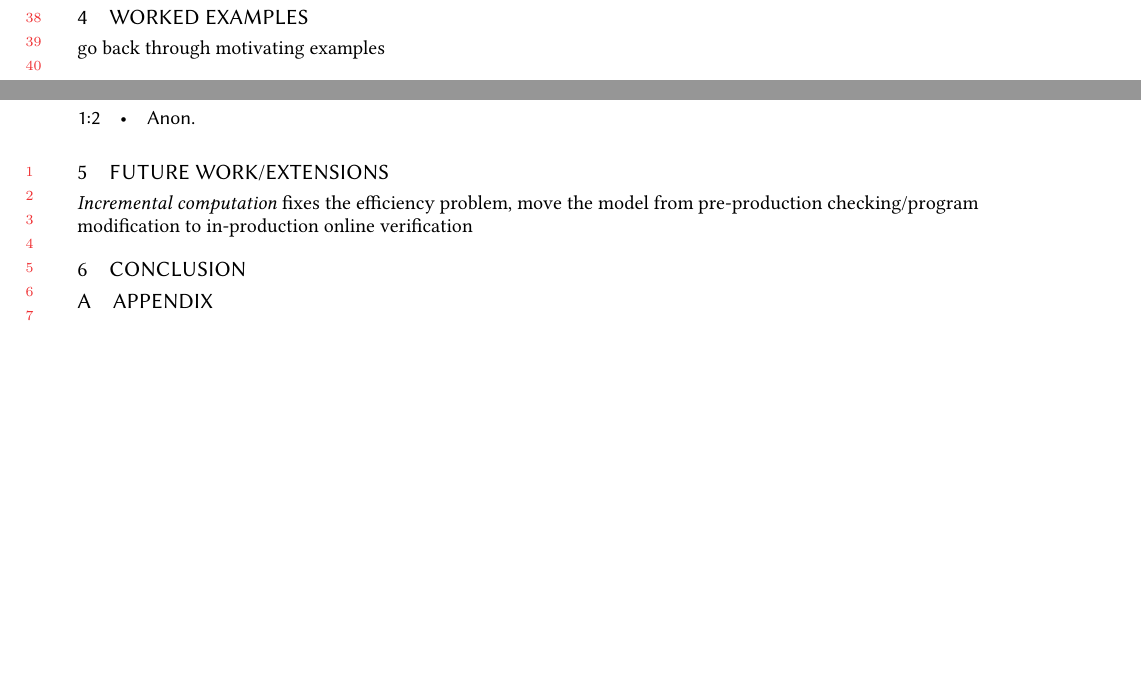
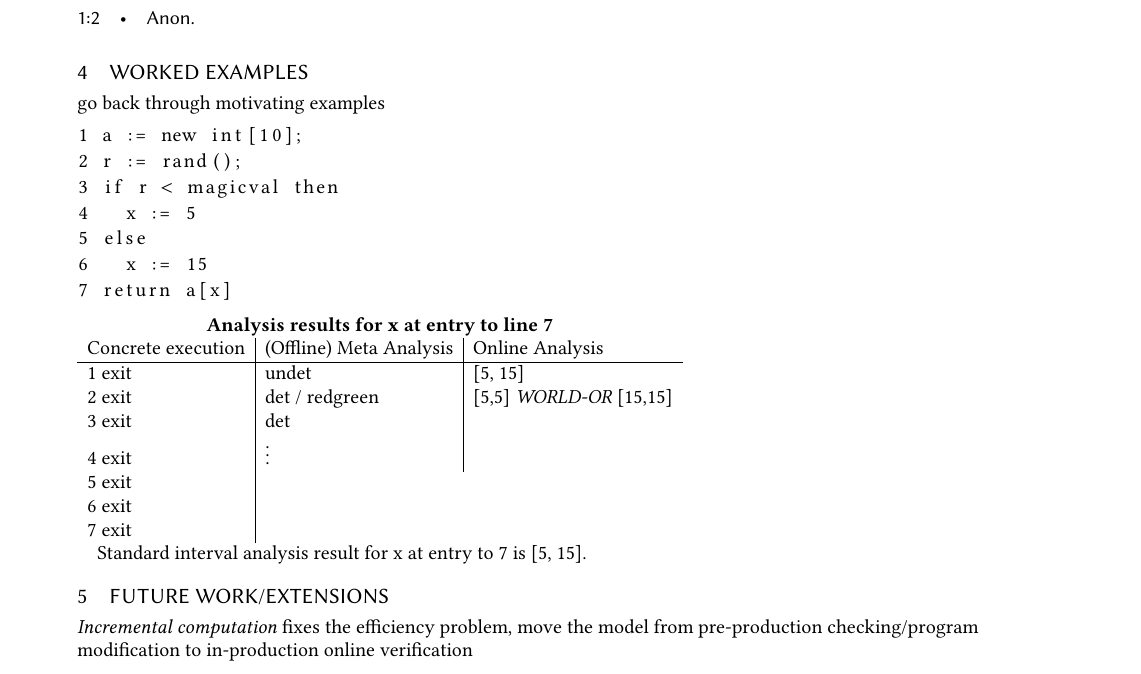
Before and after one commit to cuplv/incdatalog-paper, a LaTeX paper (paper.tex): two parts of pages 1 and 2 of 2 before the commit and part of page 2 of 2 after it, the two joined at a grey line, cut at the place of the change, the shorter picture padded with empty space. Compiled offline with pdfLaTeX.

Commit message:
brainstorming in 1-1 with Jared

```diff
--- a/paper.tex
+++ b/paper.tex
@@ -1,5 +1,5 @@
 %% For double-blind review submission
-\documentclass[acmlarge,review,anonymous]{acmart}\settopmatter{printfolios=true}
+\documentclass[acmlarge,anonymous]{acmart}\settopmatter{printfolios=true}
 %% For single-blind review submission
 %\documentclass[acmlarge,review]{acmart}\settopmatter{printfolios=true}
 %% For final camera-ready submission
@@ -16,6 +16,7 @@
 \usepackage{subcaption} %% For complex figures with subfigures/subcaptions
                         %% http://ctan.org/pkg/subcaption
 
+\usepackage{listings}
 
 \makeatletter\if@ACM@journal\makeatother
 %% Journal information (used by PACMPL format)
@@ -194,15 +195,53 @@ Typechecking ("", ref. GPCE)
 \section{Approach: meta-analysis}
 
 Req: program, programmer-provided annotation (to be discharged), analysis to be used to discharge the annotation, semantics for stepping program
+
 Tool:
-    Run analysis at each step, identify stoplight for annotation (red/yellow/green)
-        Modify analysis to handle running in-program? (several options)
-    Identify steps where stoplight result \textit{changes}
-    Return to user: location of optimal check, or perhaps "can't verify"
+
+Run analysis at each step, identify stoplight for annotation (red/yellow/green)
+
+Modify analysis to handle running in-program? (several options)
+
+Identify steps where stoplight result \textit{changes}
+
+Return to user: location of optimal check, or perhaps "can't verify"
+
 
 \section{Worked examples}
 
 go back through motivating examples
+
+\begin{lstlisting}
+1 a := new int[10];
+2 r := rand();
+3 if r < magicval then
+4   x := 5
+5 else
+6   x := 15
+7 return a[x]
+\end{lstlisting}
+\begin{tabular}{l|l|l}
+  \multicolumn{3}{c}{\textbf{Analysis results for x at entry to line 7 }}
+  \\
+  Concrete execution & (Offline) Meta Analysis & Online Analysis
+  \\
+  \hline
+  1 exit & undet          & [5, 15]
+  \\
+  2 exit & det / redgreen & [5,5] \emph{WORLD-OR} [15,15]
+  \\
+  3 exit & det            &
+  \\
+  4 exit & $\vdots$
+  \\
+  5 exit
+  \\
+  6 exit
+  \\
+  7 exit
+\end{tabular}
+
+Standard interval analysis result for x at entry to 7 is [5, 15].
 
 \section{Future work/Extensions}
 
```
